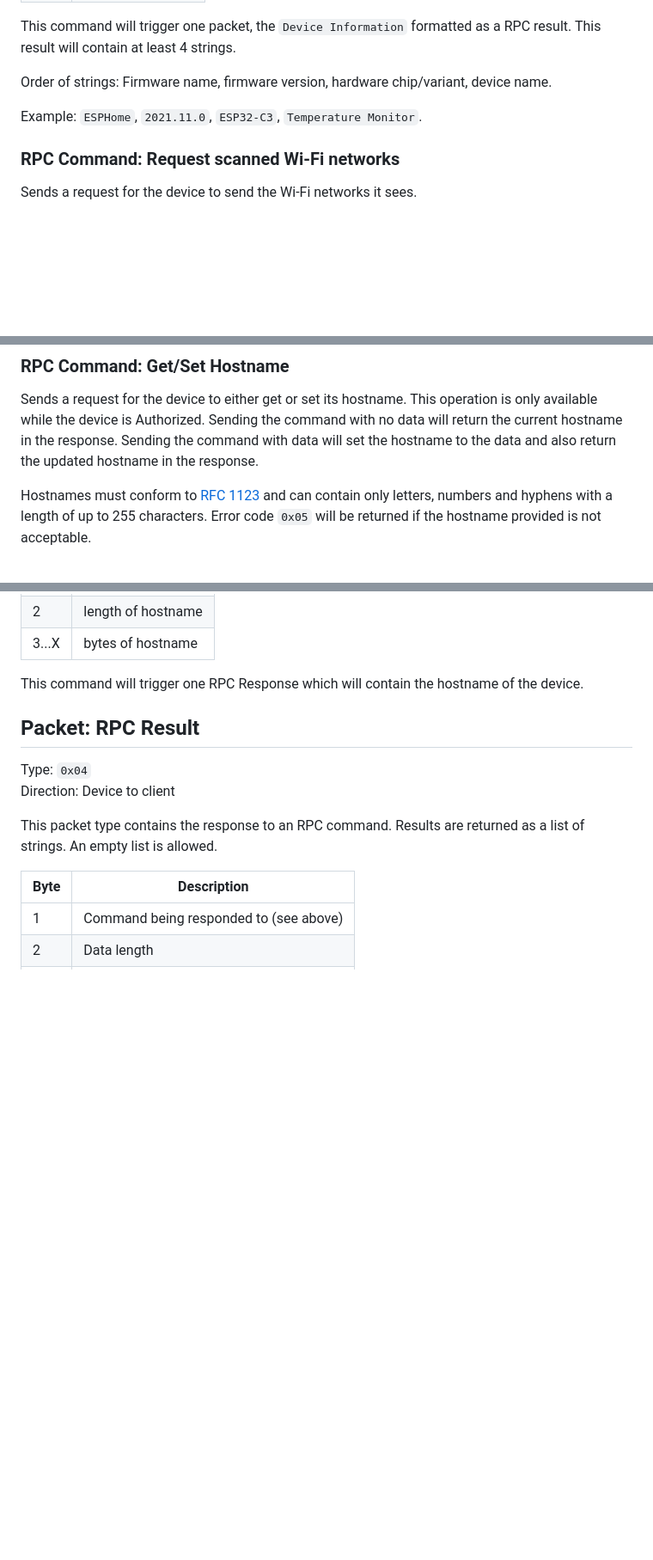
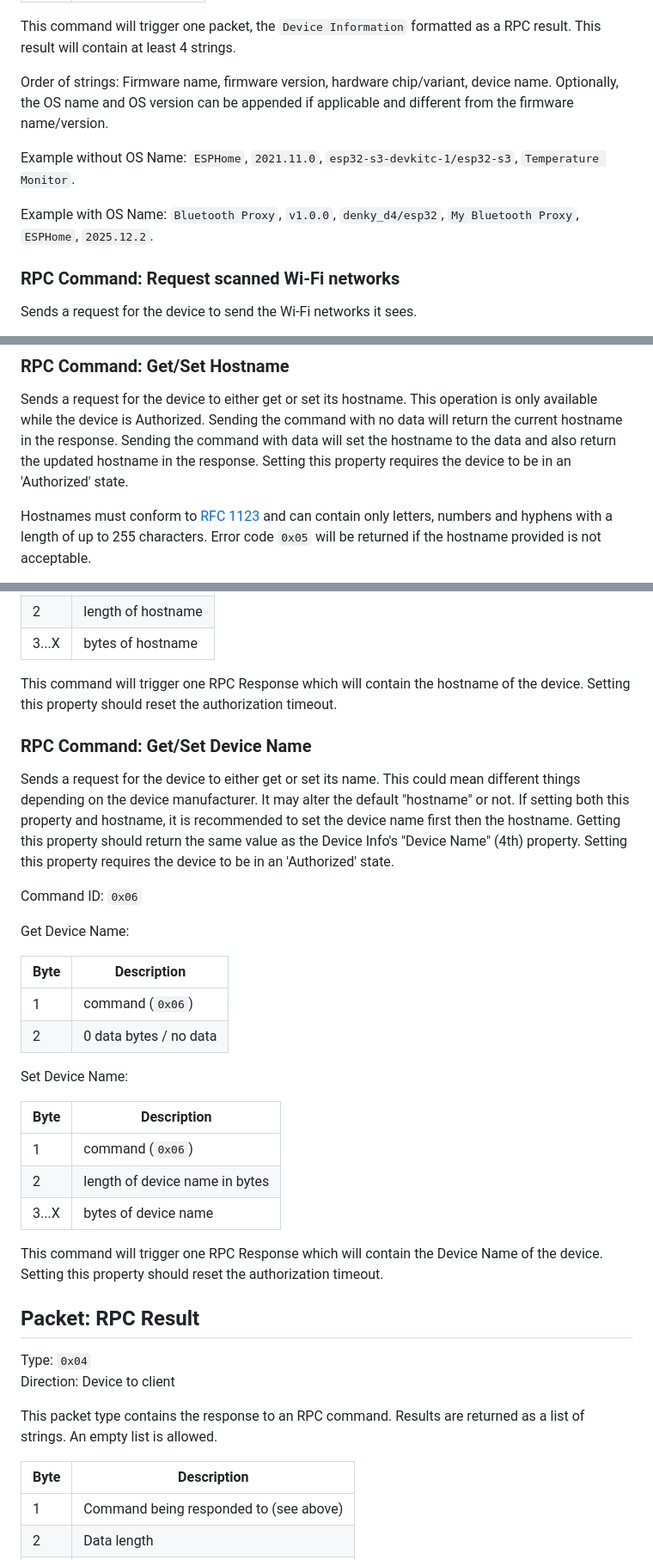
Before and after one commit to improv-wifi/website, a Markdown page: src/serial.md, 3 parts joined by grey strips. Shown at 86% size. Drawn GitHub-style; blank space fills up the shorter version.

```diff
--- a/src/serial.md
+++ b/src/serial.md
@@ -143,9 +145,12 @@ Command ID: `0x03`
 
 This command will trigger one packet, the `Device Information` formatted as a RPC result. This result will contain at least 4 strings.
 
-Order of strings: Firmware name, firmware version, hardware chip/variant, device name.
+Order of strings: Firmware name, firmware version, hardware chip/variant, device name. Optionally, the OS name and OS
+version can be appended if applicable and different from the firmware name/version.
 
-Example: `ESPHome`, `2021.11.0`, `ESP32-C3`, `Temperature Monitor`.
+Example without OS Name: `ESPHome`, `2021.11.0`, `esp32-s3-devkitc-1/esp32-s3`, `Temperature Monitor`.
+
+Example with OS Name: `Bluetooth Proxy`, `v1.0.0`, `denky_d4/esp32`, `My Bluetooth Proxy`, `ESPHome`, `2025.12.2`.
 
 ### RPC Command: Request scanned Wi-Fi networks
 
@@ -172,7 +177,7 @@ The final response (or the first if no networks are found) will have 0 strings i
 Sends a request for the device to either get or set its hostname.
 This operation is only available while the device is Authorized.  Sending the command with no data will return
 the current hostname in the response. Sending the command with data will set the hostname to the data and also
-return the updated hostname in the response.
+return the updated hostname in the response. Setting this property requires the device to be in an 'Authorized' state.
 
 Hostnames must conform to [RFC 1123](https://datatracker.ietf.org/doc/html/rfc1123) and can contain only letters,
 numbers and hyphens with a length of up to 255 characters.  Error code `0x05` will be returned if the hostname provided is not acceptable.
@@ -195,7 +200,35 @@ Set Hostname:
 | 2     | length of hostname |
 | 3...X | bytes of hostname  |
 
-This command will trigger one RPC Response which will contain the hostname of the device.
+This command will trigger one RPC Response which will contain the hostname of the device. Setting this
+property should reset the authorization timeout.
+
+### RPC Command: Get/Set Device Name
+
+Sends a request for the device to either get or set its name. This could mean different things depending on the device
+manufacturer.  It may alter the default "hostname" or not. If setting both this property and hostname, it is recommended
+to set the device name first then the hostname. Getting this property should return the same value as the Device Info's
+"Device Name" (4th) property. Setting this property requires the device to be in an 'Authorized' state.
+
+Command ID: `0x06`
+
+Get Device Name:
+
+| Byte | Description            |
+|------|------------------------|
+| 1    | command (`0x06`)       |
+| 2    | 0 data bytes / no data |
+
+Set Device Name:
+
+| Byte  | Description                    |
+|-------|--------------------------------|
+| 1     | command (`0x06`)               |
+| 2     | length of device name in bytes |
+| 3...X | bytes of device name           |
+
+This command will trigger one RPC Response which will contain the Device Name of the device. Setting this
+property should reset the authorization timeout.
 
 ## Packet: RPC Result
 
```
Also changed, not shown: other parts of src/serial.md (+2 -0 lines), src/ble.md (+43 -6 lines).
